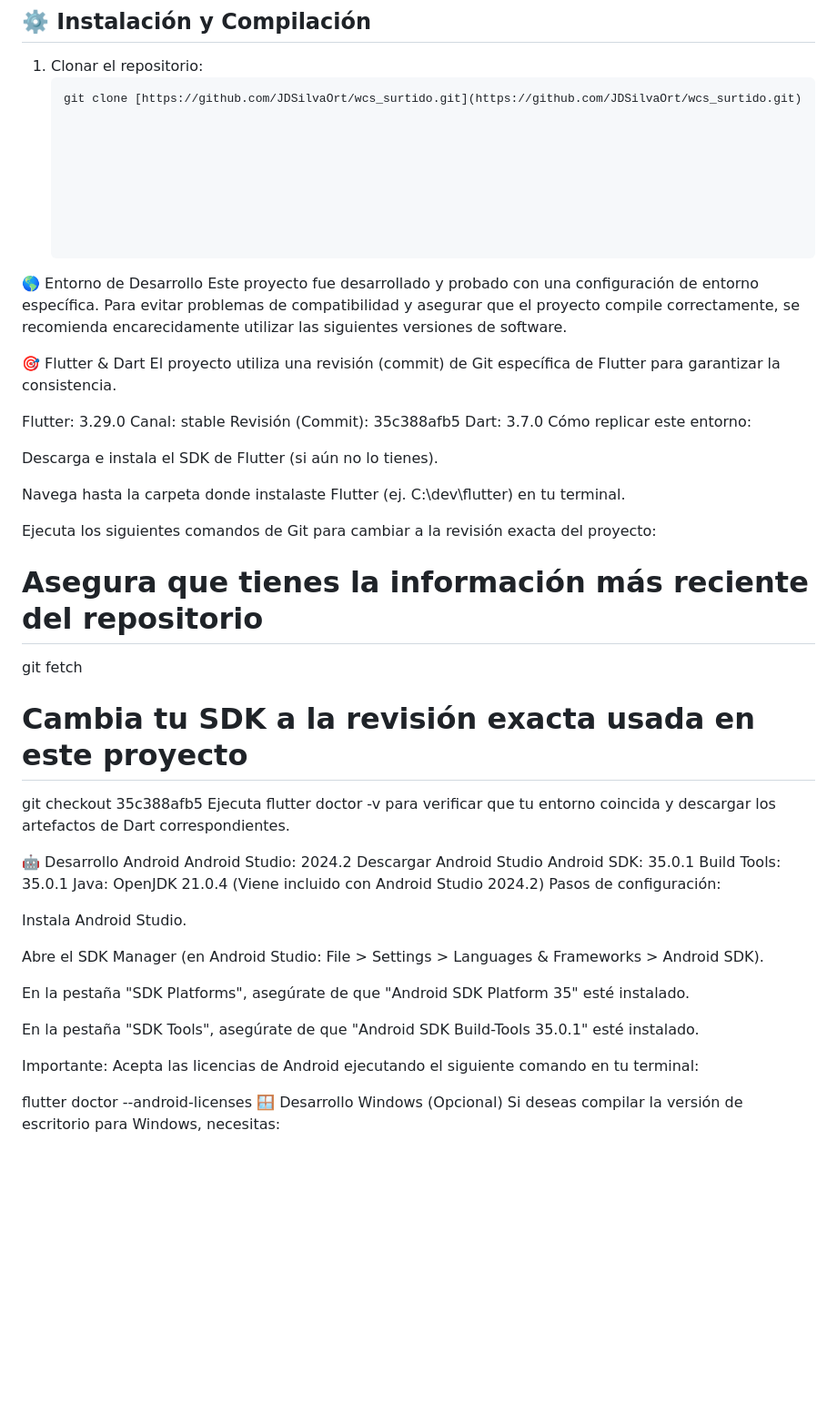
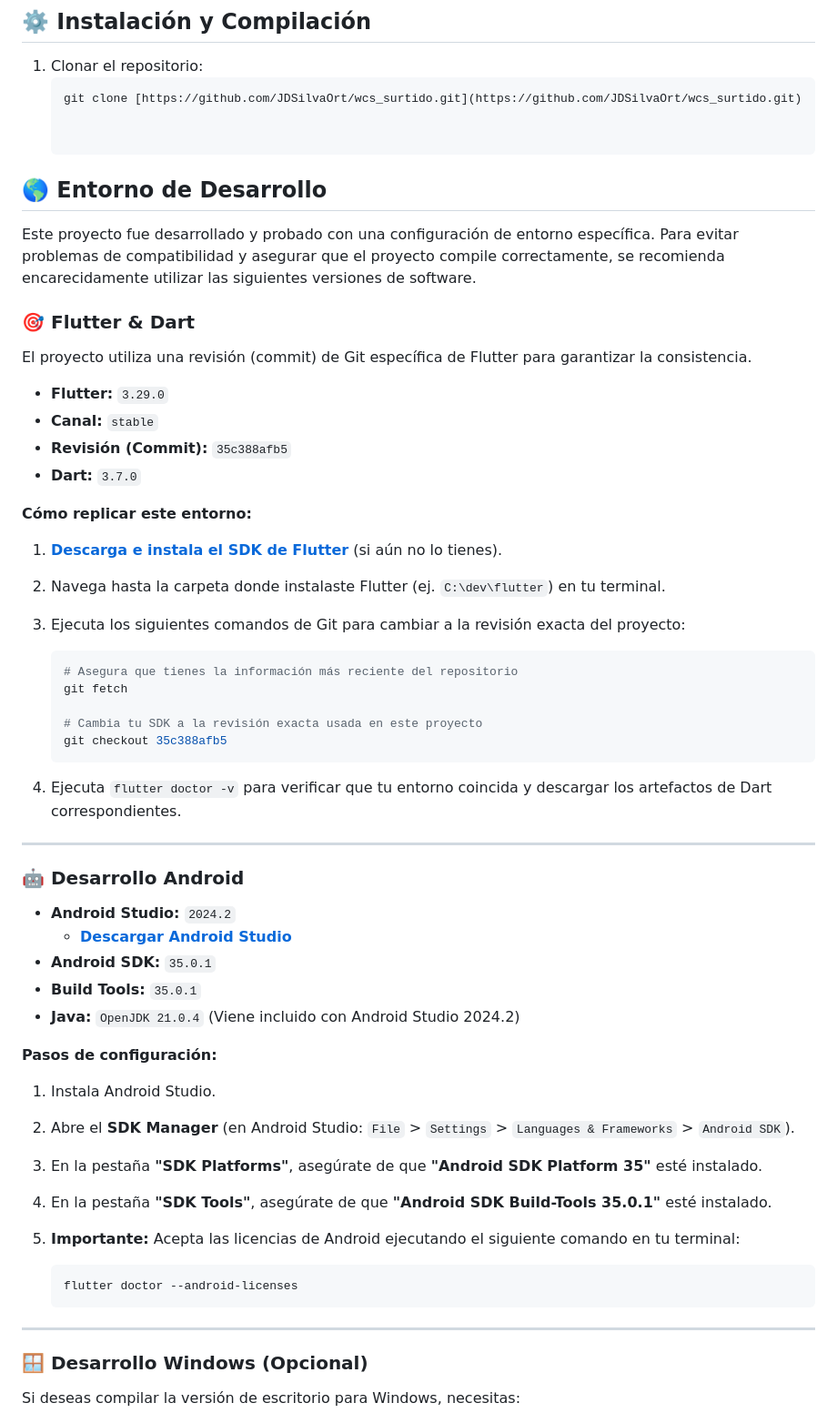
Before and after one commit to JDSilvaOrt/wcs_surtido, a Markdown page: README.md, the part around one of its changes. Shown at 91% size. Rendered like a GitHub page; blank space fills up the shorter version.

Commit message:
Descripción de aplicación y entorno de desarrollo v1
Added development environment setup instructions for Flutter, Dart, Android, and Windows.

````diff
--- a/README.md
+++ b/README.md
@@ -31,56 +31,60 @@ Para superar las limitaciones físicas del hardware en el autoenfoque de etiquet
    git clone [https://github.com/JDSilvaOrt/wcs_surtido.git](https://github.com/JDSilvaOrt/wcs_surtido.git)
 
 
+## 🌎 Entorno de Desarrollo
 
-
-
-
-
-
-🌎 Entorno de Desarrollo
 Este proyecto fue desarrollado y probado con una configuración de entorno específica. Para evitar problemas de compatibilidad y asegurar que el proyecto compile correctamente, se recomienda encarecidamente utilizar las siguientes versiones de software.
 
-🎯 Flutter & Dart
+### 🎯 Flutter & Dart
+
 El proyecto utiliza una revisión (commit) de Git específica de Flutter para garantizar la consistencia.
 
-Flutter: 3.29.0
-Canal: stable
-Revisión (Commit): 35c388afb5
-Dart: 3.7.0
-Cómo replicar este entorno:
+* **Flutter:** `3.29.0`
+* **Canal:** `stable`
+* **Revisión (Commit):** `35c388afb5`
+* **Dart:** `3.7.0`
 
-Descarga e instala el SDK de Flutter (si aún no lo tienes).
+**Cómo replicar este entorno:**
 
-Navega hasta la carpeta donde instalaste Flutter (ej. C:\dev\flutter) en tu terminal.
+1.  **[Descarga e instala el SDK de Flutter](https://docs.flutter.dev/get-started/install)** (si aún no lo tienes).
+2.  Navega hasta la carpeta donde instalaste Flutter (ej. `C:\dev\flutter`) en tu terminal.
+3.  Ejecuta los siguientes comandos de Git para cambiar a la revisión exacta del proyecto:
 
-Ejecuta los siguientes comandos de Git para cambiar a la revisión exacta del proyecto:
+    ```bash
+    # Asegura que tienes la información más reciente del repositorio
+    git fetch
 
-# Asegura que tienes la información más reciente del repositorio
-git fetch
+    # Cambia tu SDK a la revisión exacta usada en este proyecto
+    git checkout 35c388afb5
+    ```
 
-# Cambia tu SDK a la revisión exacta usada en este proyecto
-git checkout 35c388afb5
-Ejecuta flutter doctor -v para verificar que tu entorno coincida y descargar los artefactos de Dart correspondientes.
+4.  Ejecuta `flutter doctor -v` para verificar que tu entorno coincida y descargar los artefactos de Dart correspondientes.
 
-🤖 Desarrollo Android
-Android Studio: 2024.2
-Descargar Android Studio
-Android SDK: 35.0.1
-Build Tools: 35.0.1
-Java: OpenJDK 21.0.4 (Viene incluido con Android Studio 2024.2)
-Pasos de configuración:
+---
 
-Instala Android Studio.
+### 🤖 Desarrollo Android
 
-Abre el SDK Manager (en Android Studio: File > Settings > Languages & Frameworks > Android SDK).
+* **Android Studio:** `2024.2`
+    * **[Descargar Android Studio](https://developer.android.com/studio)**
+* **Android SDK:** `35.0.1`
+* **Build Tools:** `35.0.1`
+* **Java:** `OpenJDK 21.0.4` (Viene incluido con Android Studio 2024.2)
 
-En la pestaña "SDK Platforms", asegúrate de que "Android SDK Platform 35" esté instalado.
+**Pasos de configuración:**
 
-En la pestaña "SDK Tools", asegúrate de que "Android SDK Build-Tools 35.0.1" esté instalado.
+1.  Instala Android Studio.
+2.  Abre el **SDK Manager** (en Android Studio: `File` > `Settings` > `Languages & Frameworks` > `Android SDK`).
+3.  En la pestaña **"SDK Platforms"**, asegúrate de que **"Android SDK Platform 35"** esté instalado.
+4.  En la pestaña **"SDK Tools"**, asegúrate de que **"Android SDK Build-Tools 35.0.1"** esté instalado.
+5.  **Importante:** Acepta las licencias de Android ejecutando el siguiente comando en tu terminal:
 
-Importante: Acepta las licencias de Android ejecutando el siguiente comando en tu terminal:
+    ```bash
+    flutter doctor --android-licenses
+    ```
 
-flutter doctor --android-licenses
-🪟 Desarrollo Windows (Opcional)
+---
+
+### 🪟 Desarrollo Windows (Opcional)
+
 Si deseas compilar la versión de escritorio para Windows, necesitas:
 
````
Also changed, not shown: other parts of README.md (+16 -12 lines).
